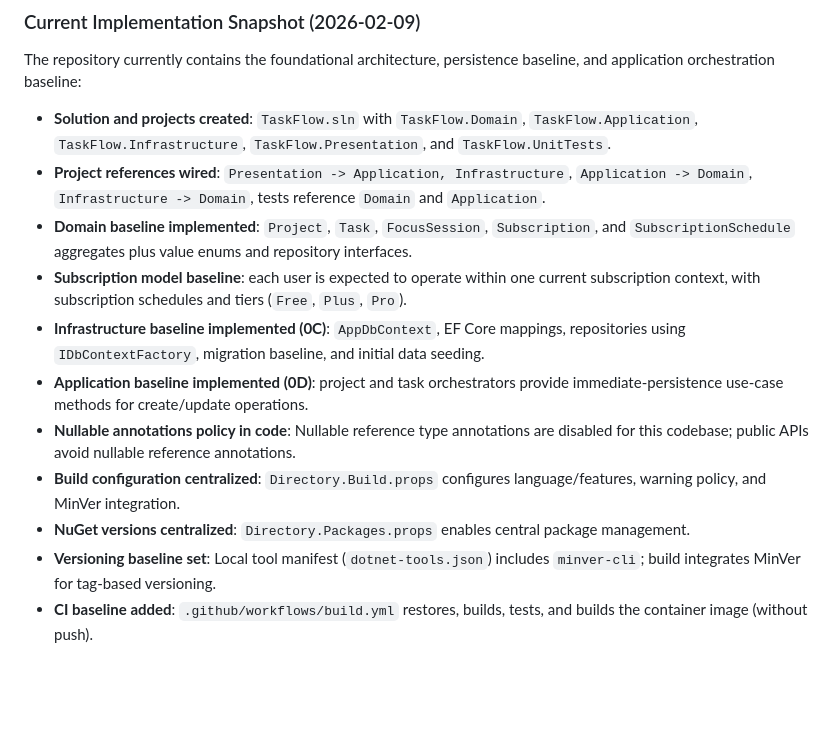
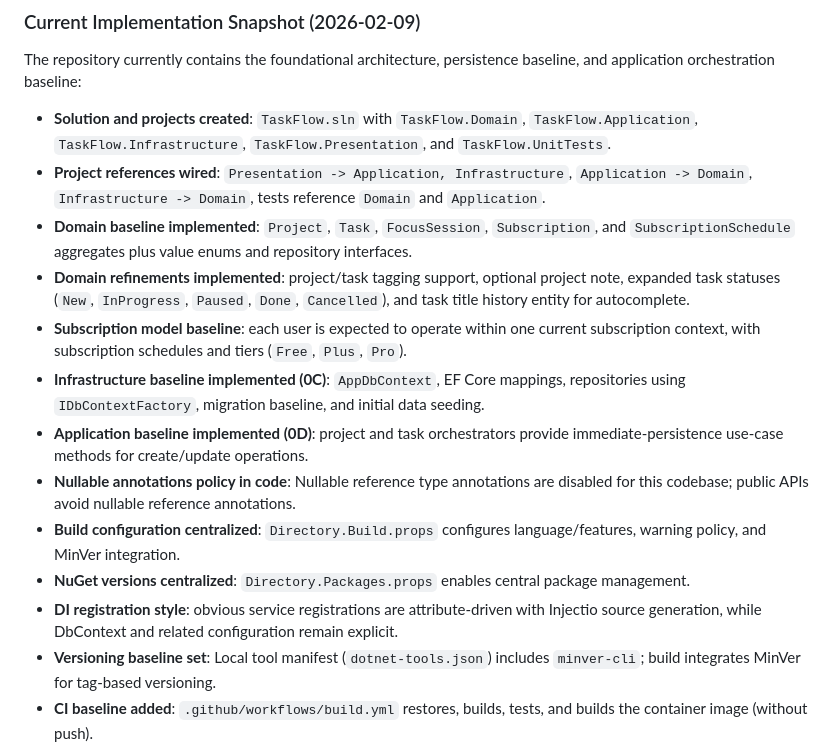
Before and after one commit to vip32/TaskFlow, a Markdown page: docs/SYSTEMDESIGN.md, the part around the change. Drawn GitHub-style; blank space fills up the shorter version.

```diff
--- a/docs/SYSTEMDESIGN.md
+++ b/docs/SYSTEMDESIGN.md
@@ -40,12 +40,14 @@ The repository currently contains the foundational architecture, persistence bas
 - **Solution and projects created**: `TaskFlow.sln` with `TaskFlow.Domain`, `TaskFlow.Application`, `TaskFlow.Infrastructure`, `TaskFlow.Presentation`, and `TaskFlow.UnitTests`.
 - **Project references wired**: `Presentation -> Application, Infrastructure`, `Application -> Domain`, `Infrastructure -> Domain`, tests reference `Domain` and `Application`.
 - **Domain baseline implemented**: `Project`, `Task`, `FocusSession`, `Subscription`, and `SubscriptionSchedule` aggregates plus value enums and repository interfaces.
+- **Domain refinements implemented**: project/task tagging support, optional project note, expanded task statuses (`New`, `InProgress`, `Paused`, `Done`, `Cancelled`), and task title history entity for autocomplete.
 - **Subscription model baseline**: each user is expected to operate within one current subscription context, with subscription schedules and tiers (`Free`, `Plus`, `Pro`).
 - **Infrastructure baseline implemented (0C)**: `AppDbContext`, EF Core mappings, repositories using `IDbContextFactory`, migration baseline, and initial data seeding.
 - **Application baseline implemented (0D)**: project and task orchestrators provide immediate-persistence use-case methods for create/update operations.
 - **Nullable annotations policy in code**: Nullable reference type annotations are disabled for this codebase; public APIs avoid nullable reference annotations.
 - **Build configuration centralized**: `Directory.Build.props` configures language/features, warning policy, and MinVer integration.
 - **NuGet versions centralized**: `Directory.Packages.props` enables central package management.
+- **DI registration style**: obvious service registrations are attribute-driven with Injectio source generation, while DbContext and related configuration remain explicit.
 - **Versioning baseline set**: Local tool manifest (`dotnet-tools.json`) includes `minver-cli`; build integrates MinVer for tag-based versioning.
 - **CI baseline added**: `.github/workflows/build.yml` restores, builds, tests, and builds the container image (without push).
 - **Container build baseline added**: Root `Dockerfile` publishes and runs `TaskFlow.Presentation`.
```
Also changed, not shown: CHANGELOG.md (+4 -0 lines), docs/PLANNING.md (+3 -0 lines).
